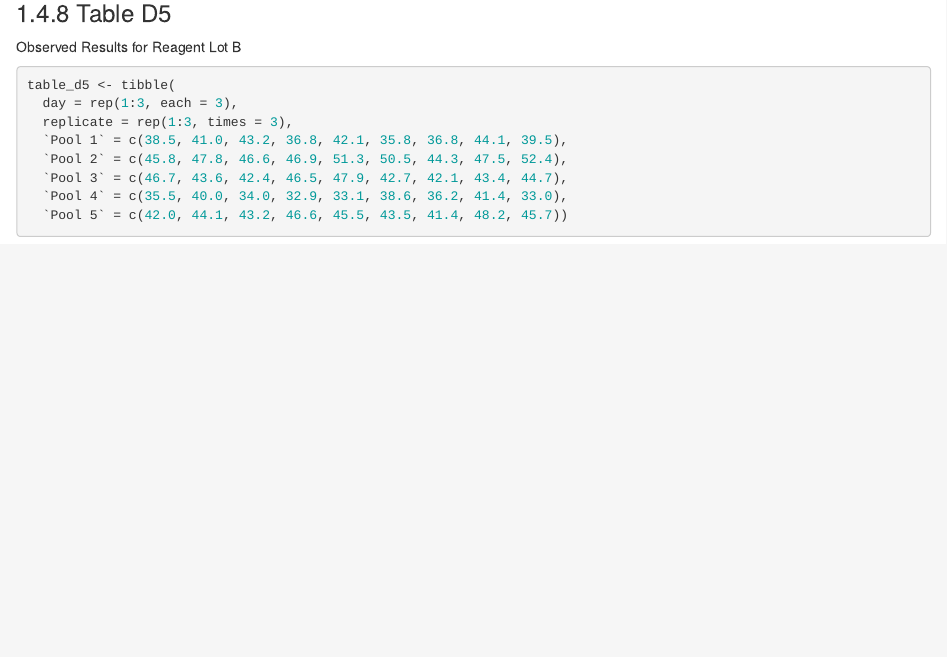
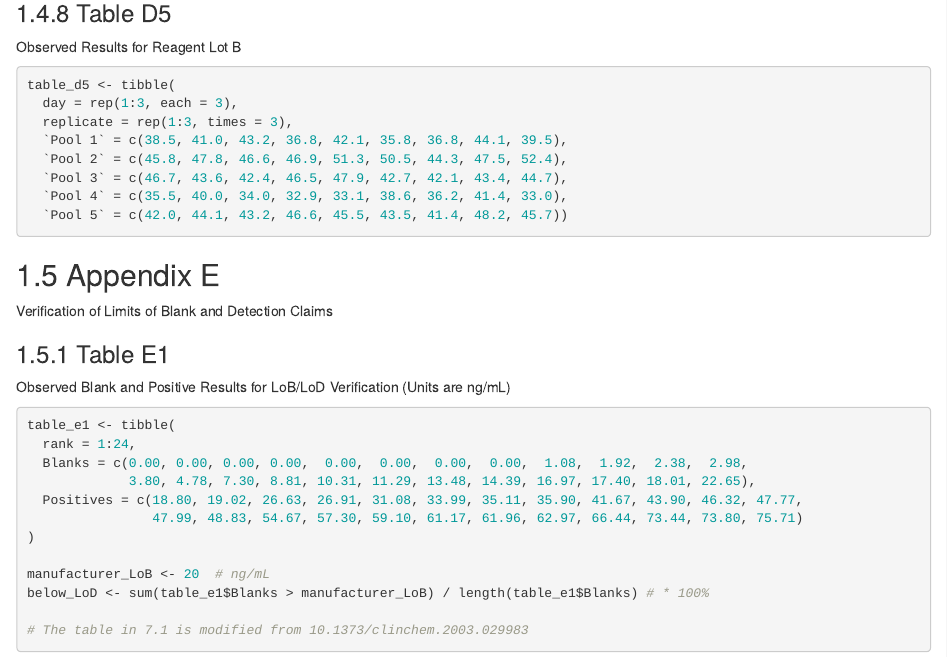
Before and after one commit to colindouglas/method-eval-for-tidyverse, an R Markdown document (02-EP17.Rmd): the page in a window 1100 px wide, from 18160 px down. Rendered offline with R 4.5, knitr and Pandoc, with nearby package versions; drawn as R Markdown's standard HTML page in place of the format the file asks for; code that draws random numbers runs with fixed seeds of ours.

Commit message:
continues appendix E

````diff
--- a/02-EP17.Rmd
+++ b/02-EP17.Rmd
@@ -656,3 +656,26 @@ table_d5 <- tibble(
   `Pool 5` = c(42.0, 44.1, 43.2, 46.6, 45.5, 43.5, 41.4, 48.2, 45.7))
 
 ```
+
+## Appendix E
+Verification of Limits of Blank and Detection Claims
+
+### Table E1
+Observed Blank and Positive Results for LoB/LoD Verification (Units are ng/mL)
+
+```{r Table E1}
+
+table_e1 <- tibble(
+  rank = 1:24,
+  Blanks = c(0.00, 0.00, 0.00, 0.00,  0.00,  0.00,  0.00,  0.00,  1.08,  1.92,  2.38,  2.98,
+             3.80, 4.78, 7.30, 8.81, 10.31, 11.29, 13.48, 14.39, 16.97, 17.40, 18.01, 22.65),
+  Positives = c(18.80, 19.02, 26.63, 26.91, 31.08, 33.99, 35.11, 35.90, 41.67, 43.90, 46.32, 47.77,
+                47.99, 48.83, 54.67, 57.30, 59.10, 61.17, 61.96, 62.97, 66.44, 73.44, 73.80, 75.71)
+)
+
+manufacturer_LoB <- 20  # ng/mL
+below_LoD <- sum(table_e1$Blanks > manufacturer_LoB) / length(table_e1$Blanks) # * 100%
+
+# The table in 7.1 is modified from 10.1373/clinchem.2003.029983
+
+```
````
Also changed, not shown: table-e1-troubleshooting.R (added, +32 -0 lines).
